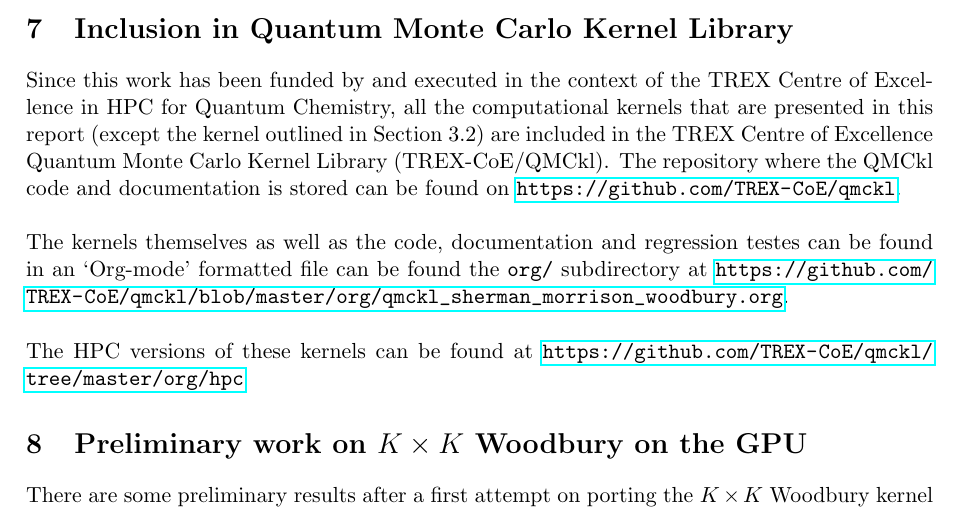
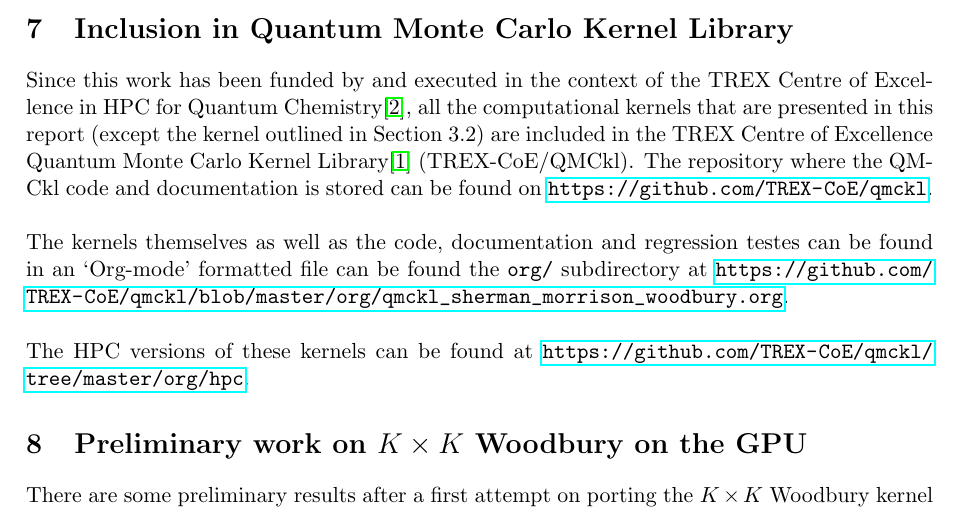
Before and after one commit to TREX-CoE/SMWB-report, a LaTeX document (SMWB_report.tex): part of page 26 of 31, cut so that both start at the same text. Compiled offline with pdfLaTeX.

Commit message:
Forgot reference.

```diff
--- a/SMWB_report.tex
+++ b/SMWB_report.tex
@@ -753,11 +753,11 @@
     \paragraph{All other cases} In all other cases the Blocking+Splitting kernel is the best option. It has the same numerical accuracy as the Splitting kernel but with the benefit of being slightly faster due to its higher arithmetic intensity.
 
   \section{Inclusion in Quantum Monte Carlo Kernel Library}
-    Since this work has been funded by and executed in the context of the TREX Centre of Excellence in HPC for Quantum Chemistry, all the computational kernels that are presented in this report (except the kernel outlined in Section~3.2) are included in the TREX Centre of Excellence Quantum Monte Carlo Kernel Library (TREX-CoE/QMCkl). The repository where the QMCkl code and documentation is stored can be found on \url{https://github.com/TREX-CoE/qmckl}.\\
+    Since this work has been funded by and executed in the context of the TREX Centre of Excellence in HPC for Quantum Chemistry\cite{trex-coe}, all the computational kernels that are presented in this report (except the kernel outlined in Section~3.2) are included in the TREX Centre of Excellence Quantum Monte Carlo Kernel Library\cite{qmckl} (TREX-CoE/QMCkl). The repository where the QMCkl code and documentation is stored can be found on \url{https://github.com/TREX-CoE/qmckl}.\\
 
     The kernels themselves as well as the code, documentation and regression testes can be found in an `Org-mode' formatted file can be found the \texttt{org/} subdirectory at \url{https://github.com/TREX-CoE/qmckl/blob/master/org/qmckl_sherman_morrison_woodbury.org}.\\
 
-    The HPC versions of these kernels can be found at \url{https://github.com/TREX-CoE/qmckl/tree/master/org/hpc}
+    The HPC versions of these kernels can be found at \url{https://github.com/TREX-CoE/qmckl/tree/master/org/hpc}.
 
   \section{Preliminary work on $K\times K$ Woodbury on the GPU}
     There are some preliminary results after a first attempt on porting the $K\times K$ Woodbury kernel to GPU architechtures. Since this is ongoing work it was not included in Section~4, nor yet in the QMCkl. The ultimate goal would be to have a GPU implementation that performs faster, on a general GPU architecture,  under typical workloads, than on a (multi-core) CPU. Preferably it uses only open standards like OpenMP Offload, OpenACC, OpenCL or SYCL to increase portability and prevent a ``vendor lock-in''. If and when such a version is realised, it can be added to the QMCkl.\\
```
